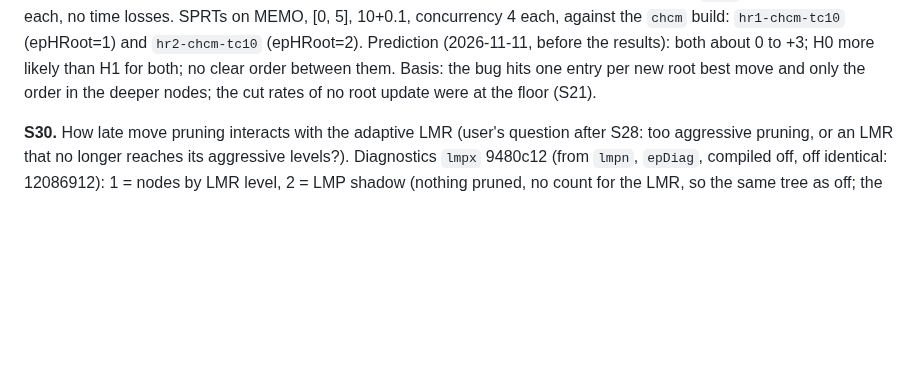
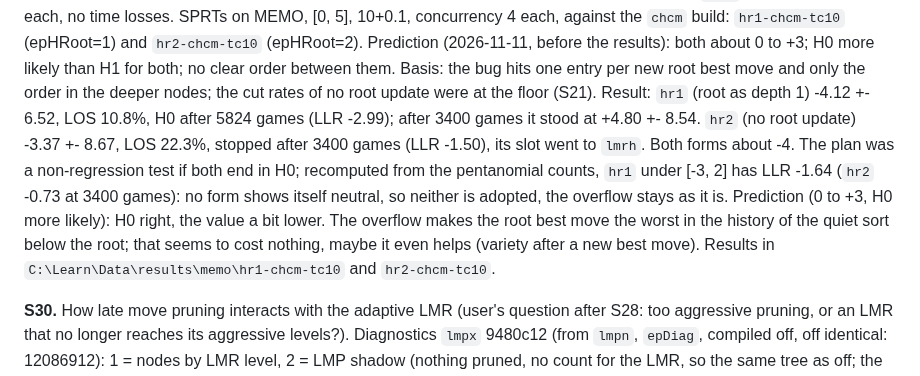
Before and after one commit to nionita/Barbarossa, a Markdown page: SEARCH-TUNING.md, the part around the change. Rendered like a GitHub page; blank space fills up the shorter version.

Commit message:
S29 result: both root overflow fixes about -4 Elo (hr1 H0, hr2 stopped), not neutral; overflow kept, parked
Co-Authored-By: Claude Opus 5.5 <noreply@anthropic.com>

```diff
--- a/SEARCH-TUNING.md
+++ b/SEARCH-TUNING.md
@@ -578,6 +578,12 @@ against 1.39% (one sample each, S20: says little). Smoke games against `chcm` at
 against the `chcm` build: `hr1-chcm-tc10` (epHRoot=1) and `hr2-chcm-tc10` (epHRoot=2).
 Prediction (2026-11-11, before the results): both about 0 to +3; H0 more likely than H1 for both; no clear order between them. Basis: the bug hits one entry per new root
 best move and only the order in the deeper nodes; the cut rates of no root update were at the floor (S21).
+Result: `hr1` (root as depth 1) -4.12 +- 6.52, LOS 10.8%, H0 after 5824 games (LLR -2.99); after 3400 games it stood at +4.80 +- 8.54. `hr2` (no root update)
+-3.37 +- 8.67, LOS 22.3%, stopped after 3400 games (LLR -1.50), its slot went to `lmrh`. Both forms about -4. The plan was a non-regression test if both end in H0;
+recomputed from the pentanomial counts, `hr1` under [-3, 2] has LLR -1.64 (`hr2` -0.73 at 3400 games): no form shows itself neutral, so neither is adopted, the
+overflow stays as it is. Prediction (0 to +3, H0 more likely): H0 right, the value a bit lower. The overflow makes the root best move the worst in the history
+of the quiet sort below the root; that seems to cost nothing, maybe it even helps (variety after a new best move). Results in
+`C:\Learn\Data\results\memo\hr1-chcm-tc10` and `hr2-chcm-tc10`.
 
 **S30.** How late move pruning interacts with the adaptive LMR (user's question after S28: too aggressive pruning, or an LMR that no longer reaches
 its aggressive levels?). Diagnostics `lmpx` 9480c12 (from `lmpn`, `epDiag`, compiled off, off identical: 12086912): 1 = nodes by LMR level, 2 = LMP
```
Also changed, not shown: SEARCH-IDEAS.md (+10 -5 lines).
